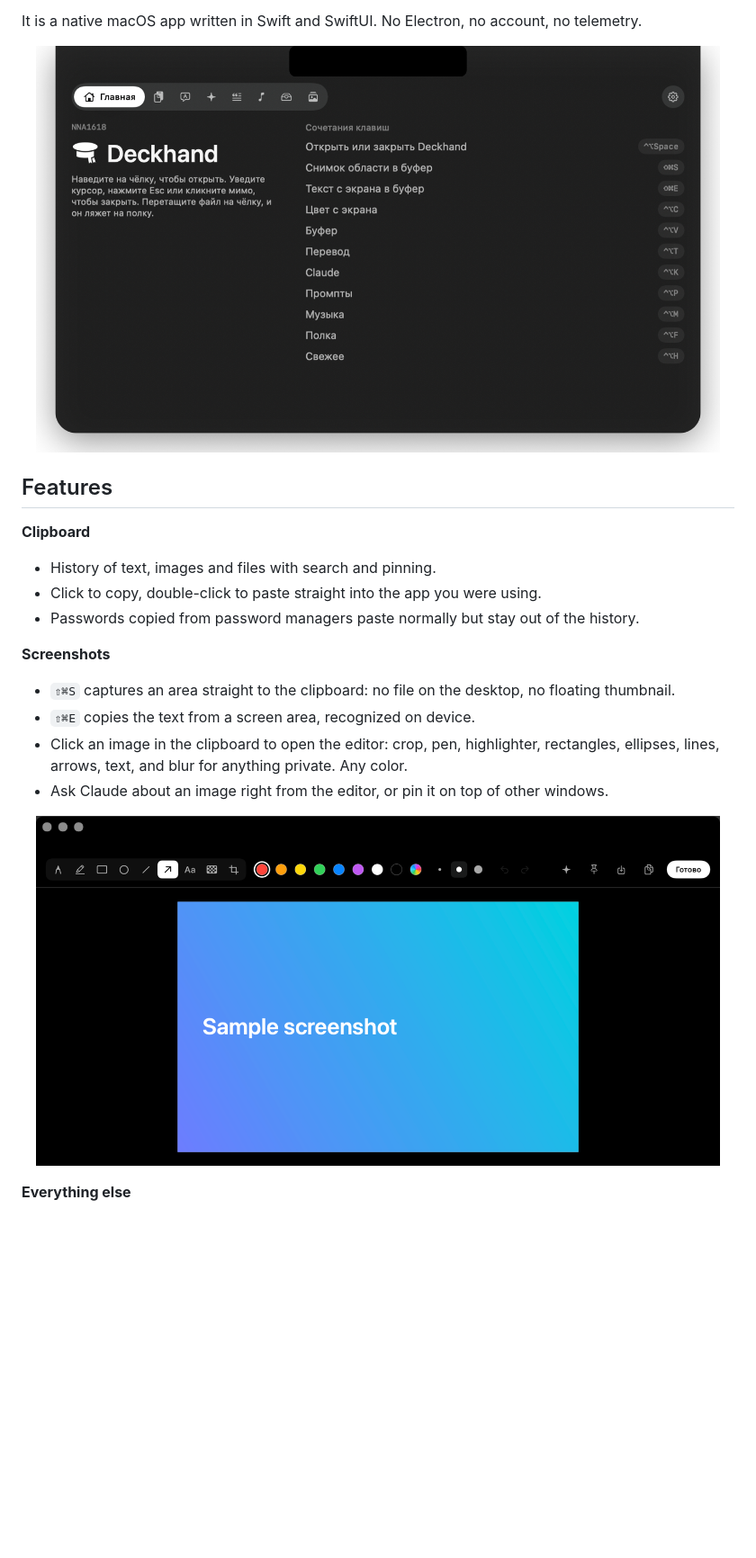
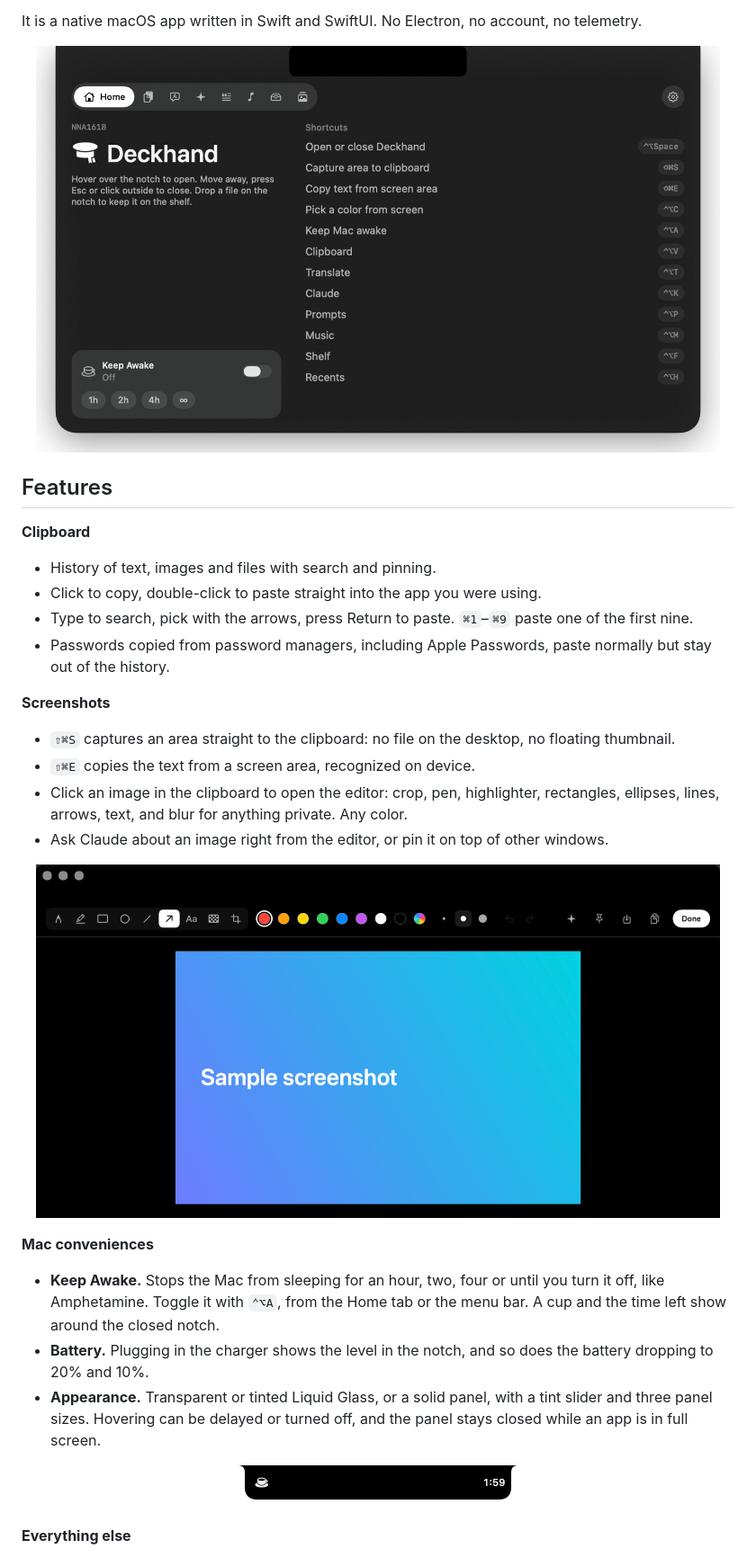
Before and after one commit to NNA1618/deckhand, a Markdown page: README.md, the part around one of its changes. Shown at 90% size. GitHub-like rendering; pictures changed too: docs/images/editor.png, docs/images/keep-awake.png (added), docs/images/panel.png; blank space fills up the shorter version.

```diff
--- a/README.md
+++ b/README.md
@@ -26,7 +26,8 @@ It is a native macOS app written in Swift and SwiftUI. No Electron, no account,
 **Clipboard**
 - History of text, images and files with search and pinning.
 - Click to copy, double-click to paste straight into the app you were using.
-- Passwords copied from password managers paste normally but stay out of the history.
+- Type to search, pick with the arrows, press Return to paste. `⌘1`–`⌘9` paste one of the first nine.
+- Passwords copied from password managers, including Apple Passwords, paste normally but stay out of the history.
 
 **Screenshots**
 - `⇧⌘S` captures an area straight to the clipboard: no file on the desktop, no floating thumbnail.
@@ -35,6 +36,13 @@ It is a native macOS app written in Swift and SwiftUI. No Electron, no account,
 - Ask Claude about an image right from the editor, or pin it on top of other windows.
 
 <p align="center"><img src="docs/images/editor.png" width="760" alt="The image editor"></p>
+
+**Mac conveniences**
+- **Keep Awake.** Stops the Mac from sleeping for an hour, two, four or until you turn it off, like Amphetamine. Toggle it with `⌃⌥A`, from the Home tab or the menu bar. A cup and the time left show around the closed notch.
+- **Battery.** Plugging in the charger shows the level in the notch, and so does the battery dropping to 20% and 10%.
+- **Appearance.** Transparent or tinted Liquid Glass, or a solid panel, with a tint slider and three panel sizes. Hovering can be delayed or turned off, and the panel stays closed while an app is in full screen.
+
+<p align="center"><img src="docs/images/keep-awake.png" width="500" alt="Keep Awake around the notch"></p>
 
 **Everything else**
 - **Translate.** On-device translation through Apple's Translation framework. Detects the language and picks the direction.
```
Also changed, not shown: other parts of README.md (+3 -2 lines), README.ru.md (+11 -2 lines), docs/images/now-playing.png, docs/images/settings.png, 1 other file.
